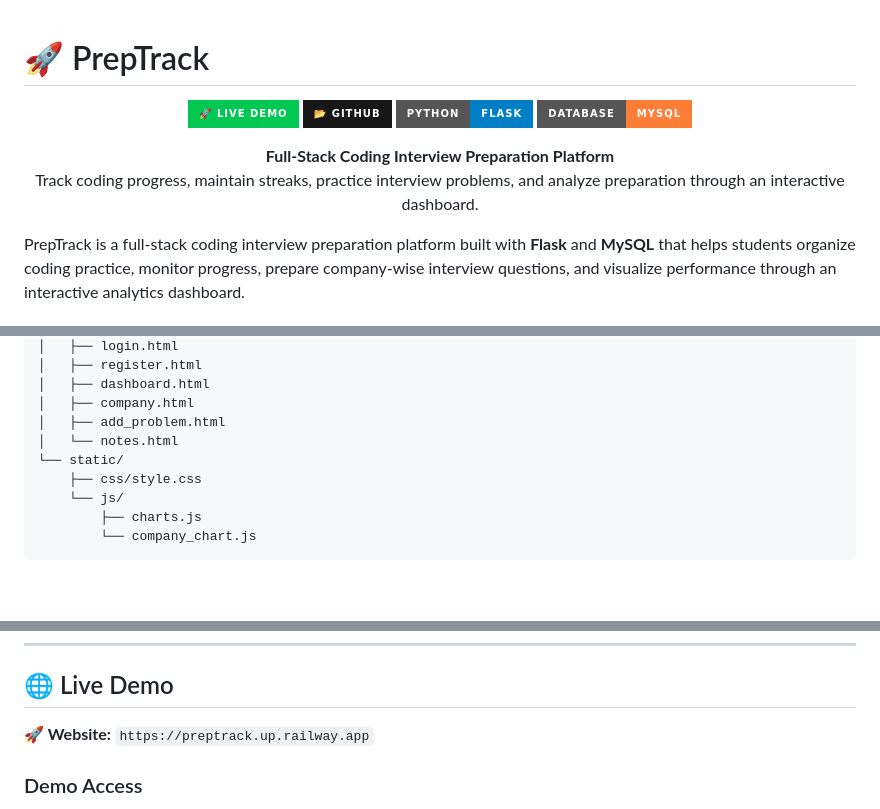
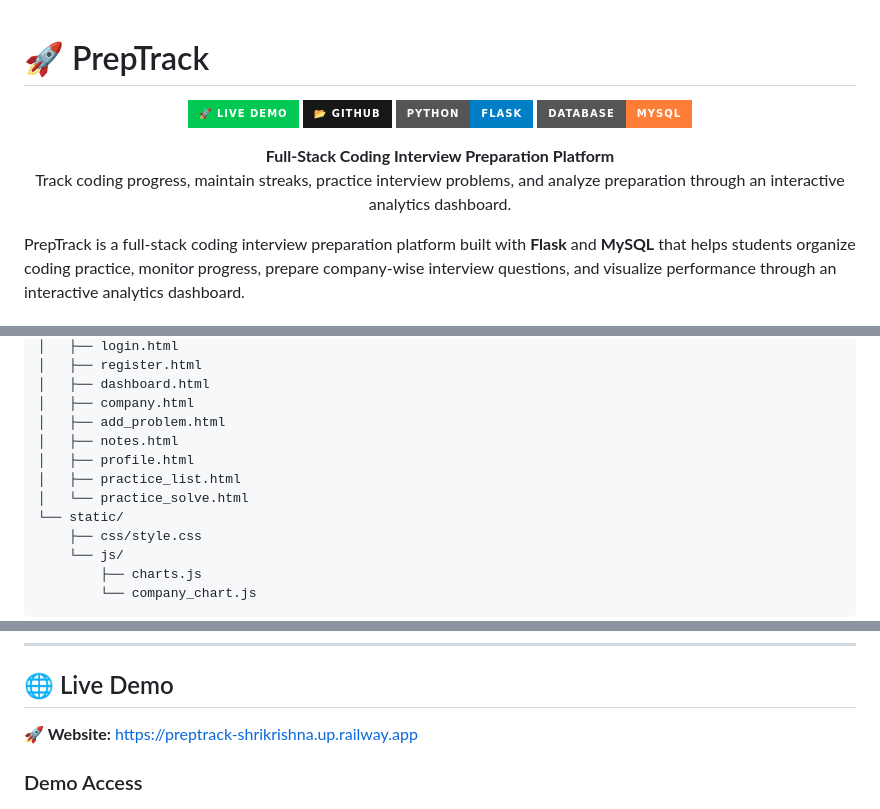
Before and after one commit to Shrikrishna2003/PrepTrack, a Markdown page: README.md, 3 parts joined by grey strips. GitHub-like rendering; badges without logos; blank space fills up the shorter version.

```diff
--- a/README.md
+++ b/README.md
@@ -1,4 +1,3 @@
-
 # 🚀 PrepTrack
 
 <p align="center">
@@ -16,7 +15,7 @@
 
 <p align="center">
   <b>Full-Stack Coding Interview Preparation Platform</b><br>
-  Track coding progress, maintain streaks, practice interview problems, and analyze preparation through an interactive dashboard.
+  Track coding progress, maintain streaks, practice interview problems, and analyze preparation through an interactive analytics dashboard.
 </p>
 
 PrepTrack is a full-stack coding interview preparation platform built with **Flask** and **MySQL** that helps students organize coding practice, monitor progress, prepare company-wise interview questions, and visualize performance through an interactive analytics dashboard.
@@ -96,7 +95,10 @@ PrepTrack/
 │   ├── dashboard.html
 │   ├── company.html
 │   ├── add_problem.html
-│   └── notes.html
+│   ├── notes.html
+│   ├── profile.html
+│   ├── practice_list.html
+│   └── practice_solve.html
 └── static/
     ├── css/style.css
     └── js/
@@ -128,7 +130,7 @@ PrepTrack/
 
 ## 🌐 Live Demo
 
-**🚀 Website:** `https://preptrack.up.railway.app`
+**🚀 Website:** https://preptrack-shrikrishna.up.railway.app
 
 ### Demo Access
 
```
Also changed, not shown: other parts of README.md (+2 -2 lines).
